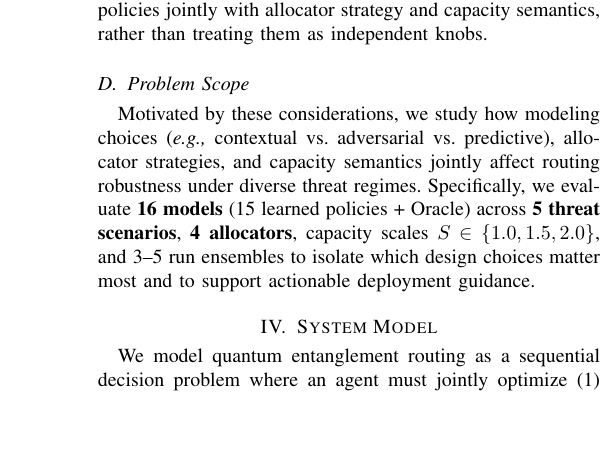
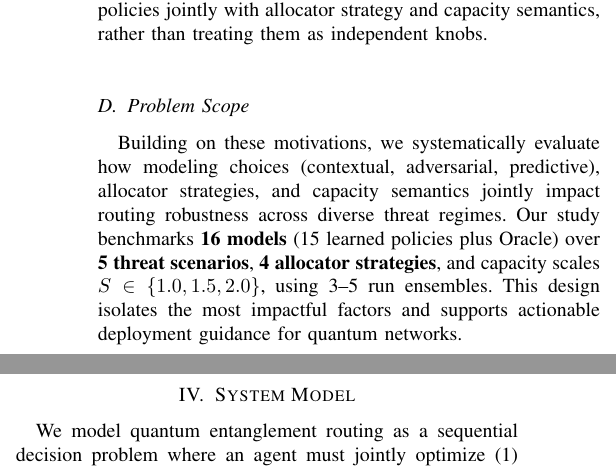
Before and after one commit to pzg8794/QuantumFaultTolerant, a LaTeX paper (main.tex): part of one column of page 5 of 19 before the commit and two parts of the columns of page 5 of 19 after it, the two joined at a grey line, cut so that both start at the same text, the shorter picture padded with empty space. Compiled offline with pdfLaTeX; a missing font is replaced by an installed copy or a similar font; a LaTeX package or settings file that is missing is left out.

Commit message:
Intro: rewrite 'Problem Scope' (Block 5)

```diff
--- a/main.tex
+++ b/main.tex
@@ -337,9 +337,7 @@ Many learning-based routing implementations also impose finite-memory or replay
 
 \subsection{Problem Scope}
 
-Motivated by these considerations, we study how modeling choices (\eg contextual vs.\ adversarial vs.\ predictive), allocator strategies, and capacity semantics jointly affect routing robustness under diverse threat regimes. Specifically, we evaluate \textbf{16 models} (15 learned policies + Oracle) across \textbf{5 threat scenarios}, \textbf{4 allocators}, capacity scales $S \in \{1.0, 1.5, 2.0\}$, and 3--5 run ensembles to isolate which design choices matter most and to support actionable deployment guidance.
-
-%By systematically evaluating four algorithms across five scenarios, two capacity settings, four allocators, and three horizons, we isolate which design choices matter most and provide actionable deployment rules for next-generation quantum networks.
+Building on these motivations, we systematically evaluate how modeling choices (contextual, adversarial, predictive), allocator strategies, and capacity semantics jointly impact routing robustness across diverse threat regimes. Our study benchmarks \textbf{16 models} (15 learned policies plus Oracle) over \textbf{5 threat scenarios}, \textbf{4 allocator strategies}, and capacity scales $S \in \{1.0, 1.5, 2.0\}$, using 3--5 run ensembles. This design isolates the most impactful factors and supports actionable deployment guidance for quantum networks.
 
 
 \section{System Model}
```
